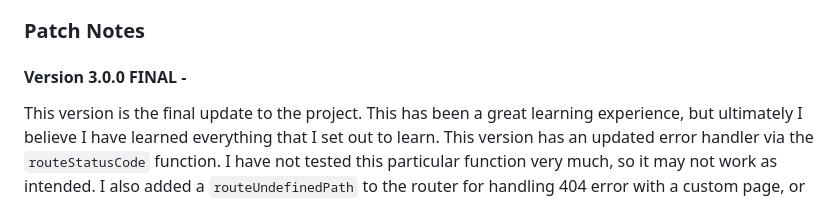
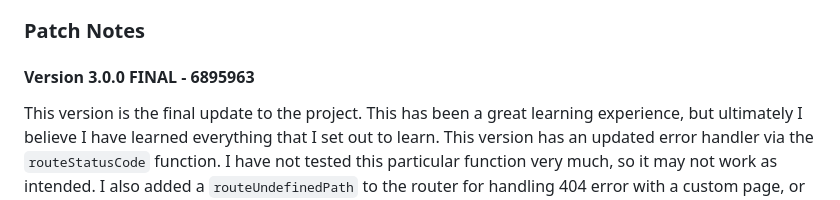
Before and after one commit to TrisstonIcenhower/java_http_server, a Markdown page: README.md, the part around the change. GitHub-like rendering.

Commit message:
Add commit hash to version 3

```diff
--- a/README.md
+++ b/README.md
@@ -11,7 +11,7 @@
 
 ### Patch Notes
 
-#### Version 3.0.0 FINAL -
+#### Version 3.0.0 FINAL - 6895963
 
 This version is the final update to the project. This has been a great learning experience, but ultimately I believe I have learned everything that I set out to learn. This version has an updated error handler via the <code>routeStatusCode</code> function. I have not tested this particular function very much, so it may not work as intended. I also added a <code>routeUndefinedPath</code> to the router for handling 404 error with a custom page, or by defaulting to a generic 404 response. There is also the new <code>HttpResponse</code> class for handling responses. It contains <code>status</code>, <code>message</code>, and <code>body</code> variables for responding to requests in a more consistent way. I also added a <code>shutdown</code> flag to the thread pool. It is utilized by calling the <code>stopServer</code> function which will close both the thread pool and the requestListener. Final change is that the <code>consumer</code> threads now continue running on throwable rather than just dying.
 
```
